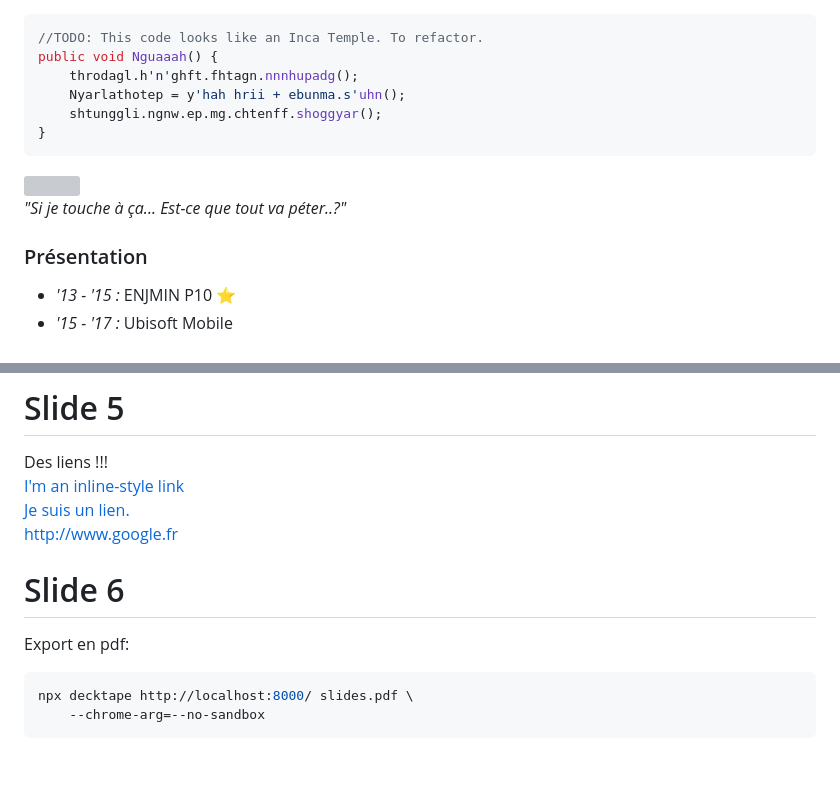
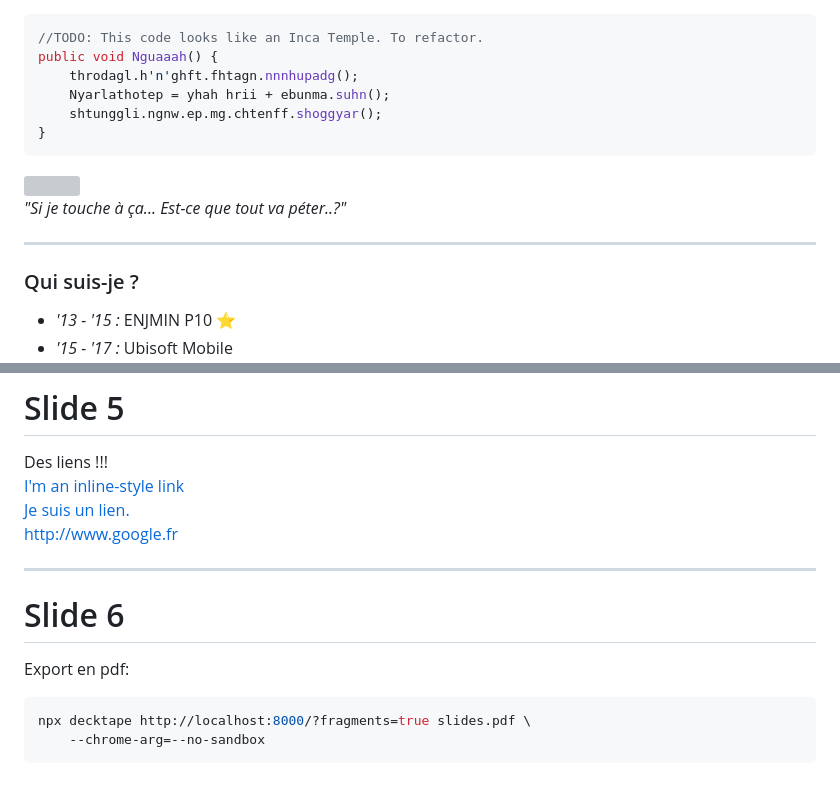
Before and after one commit to teuteuf/enjminale-inca-temple, a Markdown page: slides.md, 2 parts joined by grey strips. GitHub-like rendering; grey boxes are pictures that could not be loaded.

````diff
--- a/slides.md
+++ b/slides.md
@@ -2,15 +2,16 @@
 //TODO: This code looks like an Inca Temple. To refactor.
 public void Nguaaah() {
 	throdagl.h'n'ghft.fhtagn.nnnhupadg();
-	Nyarlathotep = y'hah hrii + ebunma.s'uhn();
+	Nyarlathotep = yhah hrii + ebunma.suhn();
 	shtunggli.ngnw.ep.mg.chtenff.shoggyar();
 }
 ```
 ![](images/indianaswap.webp)
 _"Si je touche à ça... Est-ce que tout va péter..?"_
 
+---
 
-### Présentation
+### Qui suis-je ?
 - *'13 - '15 :* ENJMIN P10 ⭐
 - *'15 - '17 :* Ubisoft Mobile
 ![](images/ubimobile.png)<!-- .element height="100px" -->
@@ -87,10 +131,11 @@ Des liens !!!
 [Je suis un lien.](https://www.google.fr)
 <http://www.google.fr>
 
+---
 
 # Slide 6
 Export en pdf:
 ```bash
-npx decktape http://localhost:8000/ slides.pdf \
+npx decktape http://localhost:8000/?fragments=true slides.pdf \
     --chrome-arg=--no-sandbox
 ```
````
Also changed, not shown: other parts of slides.md (+50 -7 lines), images/codebasecracra.jpg (added), images/coderavectests.jpg (added), images/codersanstests.jpg (added), 1 other file.
